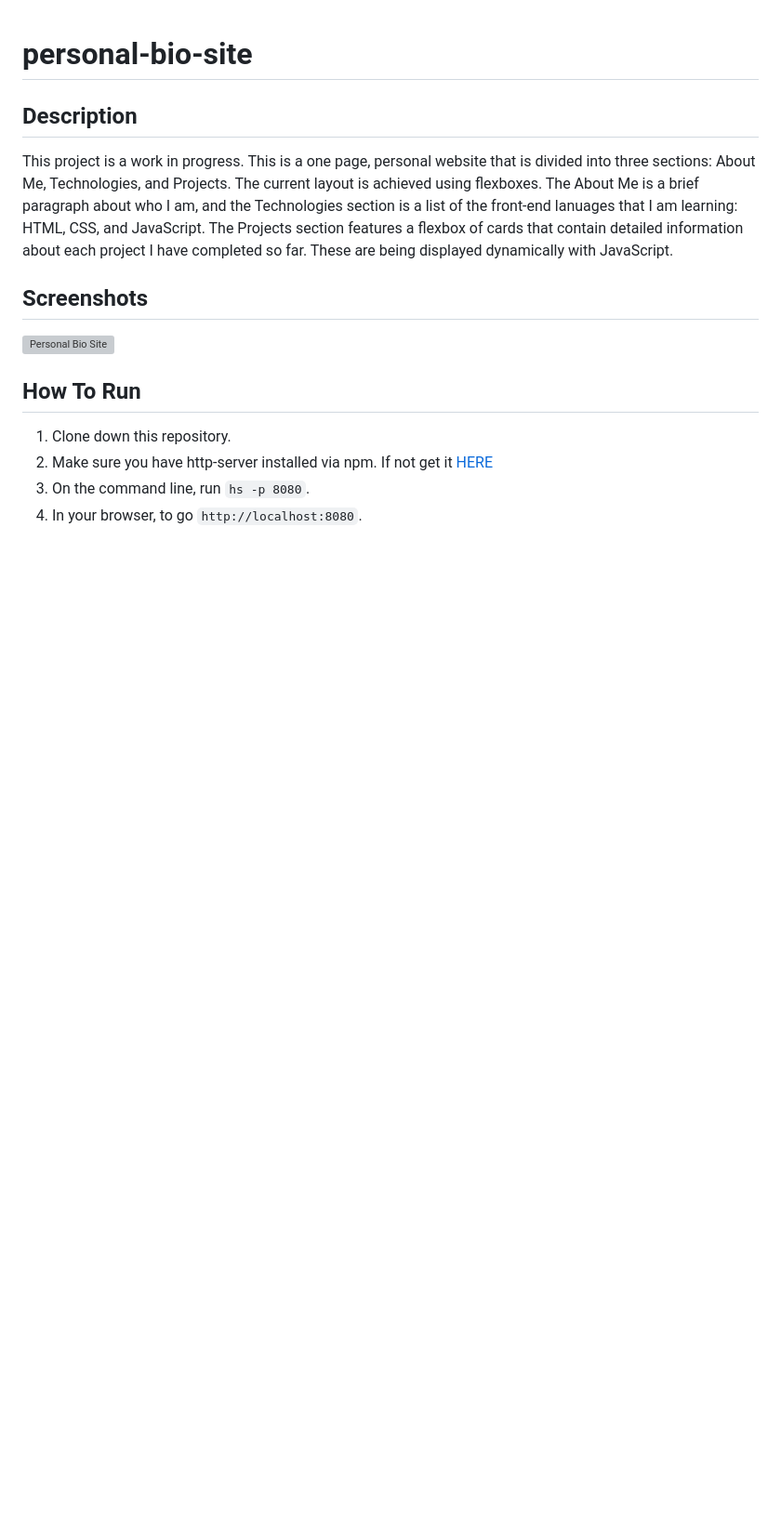
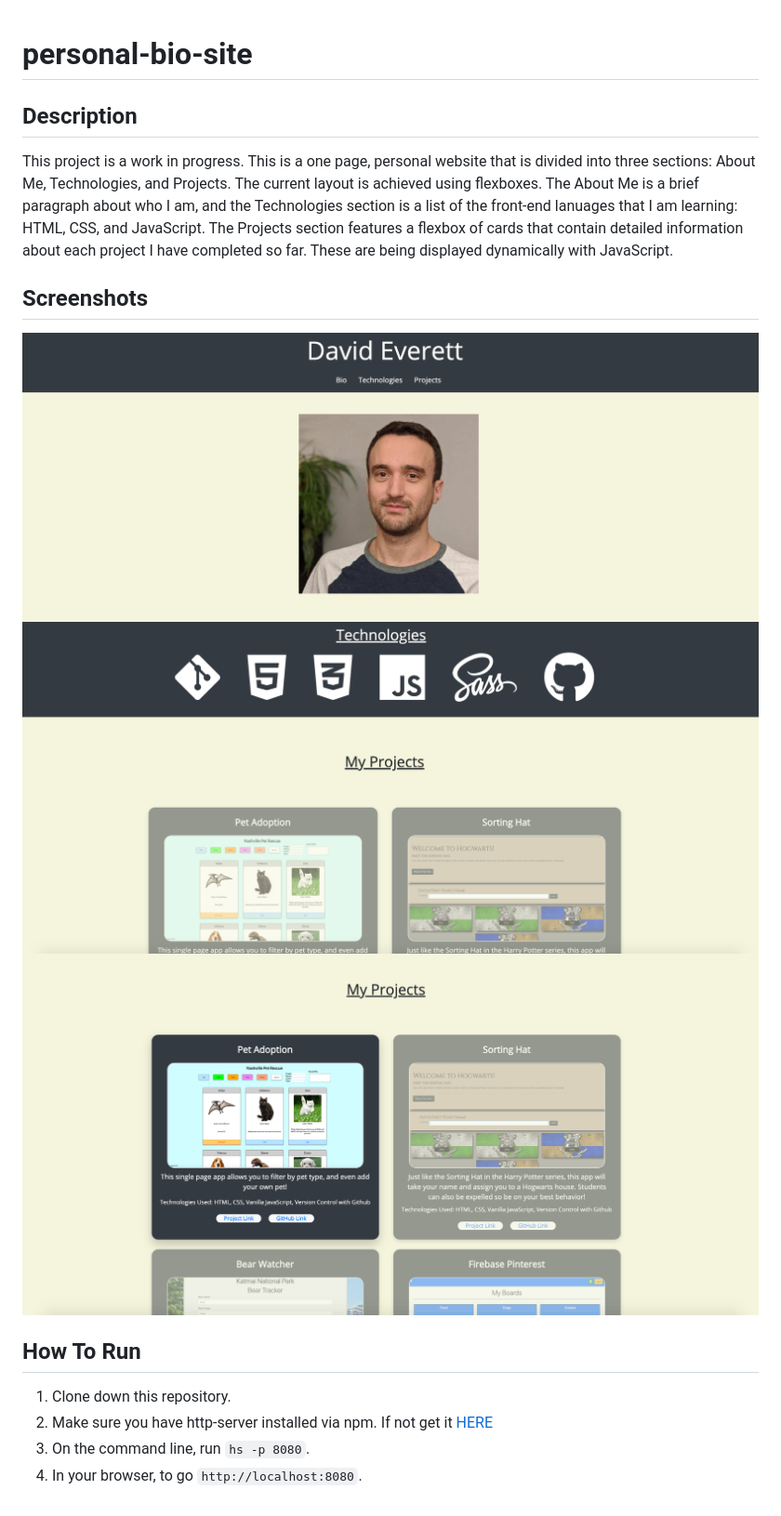
Before and after one commit to davideverett89/personal-bio-site, a Markdown page: README.md, the part around the change. Shown: that part at 93% size. GitHub-like rendering; pictures changed too: src/screenshots/personal-bio-site1.png (added), src/screenshots/personal-bio-site2.png (added), src/screenshots/personal-bio-site3.png (added); blank space fills up the shorter version; grey boxes are pictures that could not be loaded.

```diff
--- a/README.md
+++ b/README.md
@@ -3,7 +3,9 @@
 ## Description
 This project is a work in progress.  This is a one page, personal website that is divided into three sections: About Me, Technologies, and Projects.  The current layout is achieved using flexboxes.  The About Me is a brief paragraph about who I am, and the Technologies section is a list of the front-end lanuages that I am learning: HTML, CSS, and JavaScript.  The Projects section features a flexbox of cards that contain detailed information about each project I have completed so far.  These are being displayed dynamically with JavaScript.
 ## Screenshots
-![Personal Bio Site](screenshots/personalBioSite.png)
+![Personal Bio Site 1](src/screenshots/personal-bio-site1.png)
+![Personal Bio Site 2](src/screenshots/personal-bio-site2.png)
+![Personal Bio Site 3](src/screenshots/personal-bio-site3.png)
 ## How To Run
 1. Clone down this repository.
 2. Make sure you have http-server installed via npm.  If not get it [HERE](https://www.npmjs.com/package/http-server)
```
Also changed, not shown: 8 other files.
